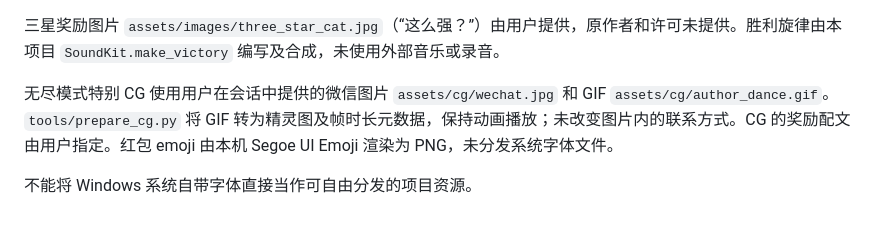
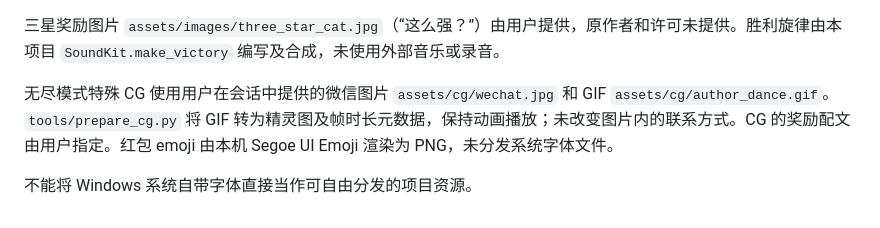
Before and after one commit to ddxww/arrow-order, a Markdown page: docs/REFERENCES.md, the part around the change. Rendered like a GitHub page.

```diff
--- a/docs/REFERENCES.md
+++ b/docs/REFERENCES.md
@@ -54,6 +54,6 @@
 
 三星奖励图片 `assets/images/three_star_cat.jpg`（“这么强？”）由用户提供，原作者和许可未提供。胜利旋律由本项目 `SoundKit.make_victory` 编写及合成，未使用外部音乐或录音。
 
-无尽模式特别 CG 使用用户在会话中提供的微信图片 `assets/cg/wechat.jpg` 和 GIF `assets/cg/author_dance.gif`。`tools/prepare_cg.py` 将 GIF 转为精灵图及帧时长元数据，保持动画播放；未改变图片内的联系方式。CG 的奖励配文由用户指定。红包 emoji 由本机 Segoe UI Emoji 渲染为 PNG，未分发系统字体文件。
+无尽模式特殊 CG 使用用户在会话中提供的微信图片 `assets/cg/wechat.jpg` 和 GIF `assets/cg/author_dance.gif`。`tools/prepare_cg.py` 将 GIF 转为精灵图及帧时长元数据，保持动画播放；未改变图片内的联系方式。CG 的奖励配文由用户指定。红包 emoji 由本机 Segoe UI Emoji 渲染为 PNG，未分发系统字体文件。
 
 不能将 Windows 系统自带字体直接当作可自由分发的项目资源。
```
Also changed, not shown: docs/previews/latest-home.png, 1 other file.
